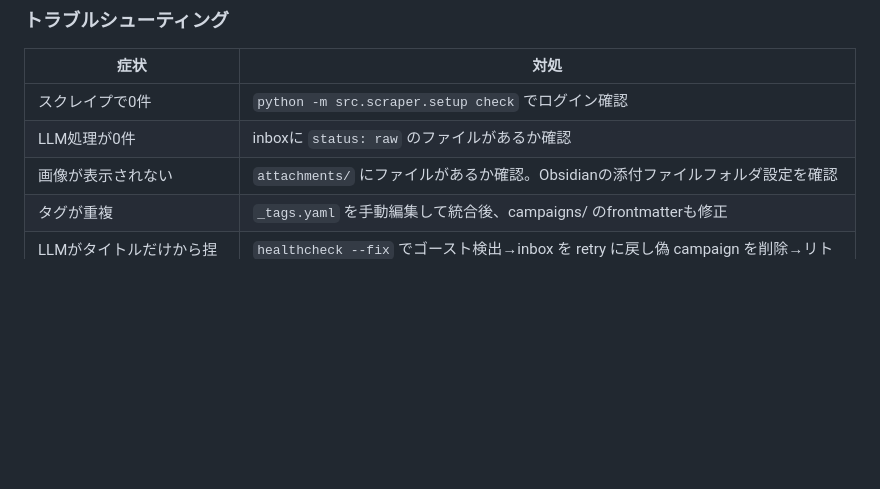
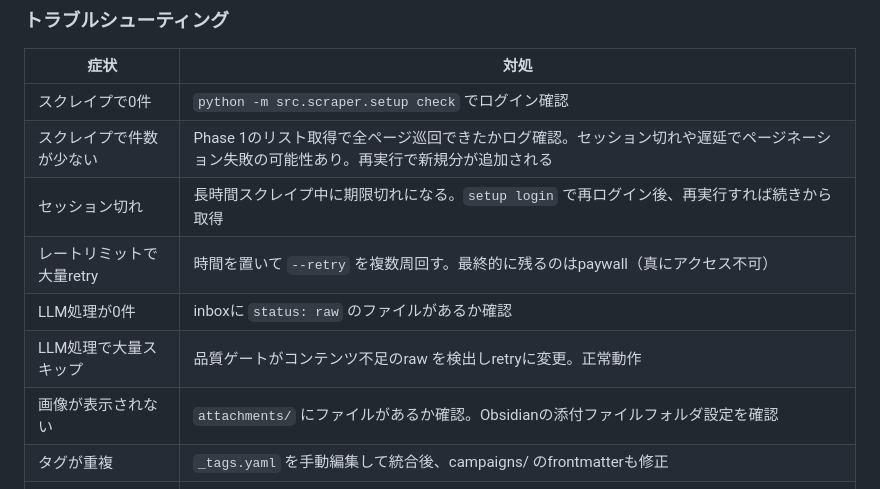
Before and after one commit to keitakuki/idea-distiller, a Markdown page: CLAUDE.md, the part around one of its changes. GitHub-like rendering; blank space fills up the shorter version.

```diff
--- a/CLAUDE.md
+++ b/CLAUDE.md
@@ -274,7 +277,11 @@ source: manual
 | 症状 | 対処 |
 |---|---|
 | スクレイプで0件 | `python -m src.scraper.setup check` でログイン確認 |
+| スクレイプで件数が少ない | Phase 1のリスト取得で全ページ巡回できたかログ確認。セッション切れや遅延でページネーション失敗の可能性あり。再実行で新規分が追加される |
+| セッション切れ | 長時間スクレイプ中に期限切れになる。`setup login` で再ログイン後、再実行すれば続きから取得 |
+| レートリミットで大量retry | 時間を置いて `--retry` を複数周回す。最終的に残るのはpaywall（真にアクセス不可） |
 | LLM処理が0件 | inboxに `status: raw` のファイルがあるか確認 |
+| LLM処理で大量スキップ | 品質ゲートがコンテンツ不足のraw を検出しretryに変更。正常動作 |
 | 画像が表示されない | `attachments/` にファイルがあるか確認。Obsidianの添付ファイルフォルダ設定を確認 |
 | タグが重複 | `_tags.yaml` を手動編集して統合後、campaigns/ のfrontmatterも修正 |
 | LLMがタイトルだけから捏造 | `healthcheck --fix` でゴースト検出→inbox を retry に戻し偽 campaign を削除→リトライ |
```
Also changed, not shown: other parts of CLAUDE.md (+83 -13 lines).
